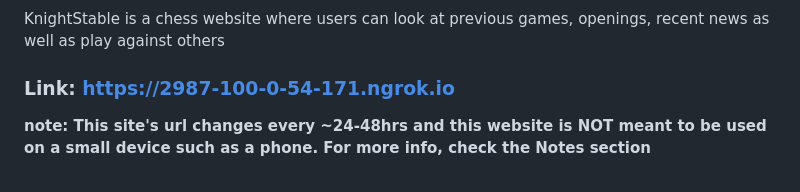
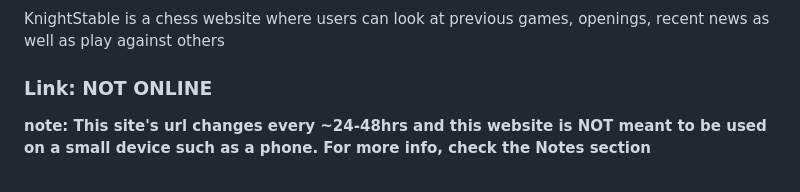
Before and after one commit to SwayamSahoo11742/KnightStable, a Markdown page: README.md, the part around the change. GitHub-like rendering.

```diff
--- a/README.md
+++ b/README.md
@@ -4,7 +4,7 @@
 KnightStable is a chess website where users can look at previous games, openings, recent news as well as play against others
 
 
-### Link: https://2987-100-0-54-171.ngrok.io
+### Link: NOT ONLINE
 
 **note: This site's url changes every ~24-48hrs and this website is NOT meant to be used on a small device such as a phone. For more info, check the Notes section**
 <br>
```
